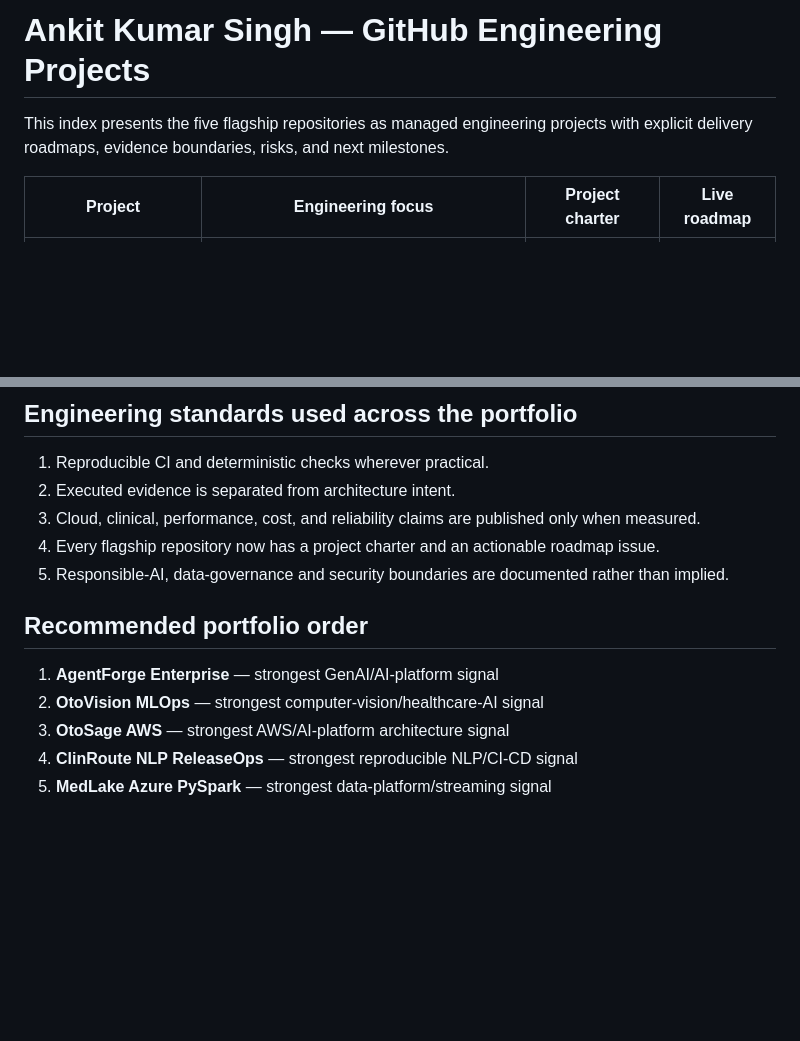
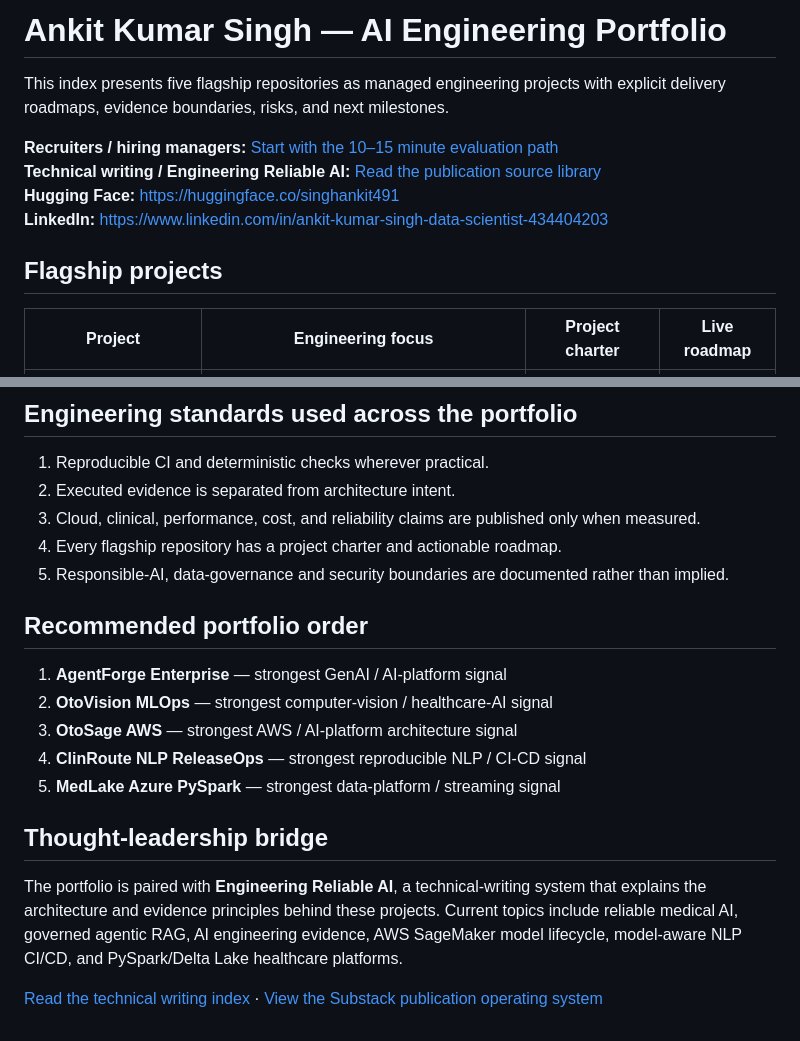
Before and after one commit to singhankitsrf/AgentForge-Enterprise-Agentic-RAG, a Markdown page: PORTFOLIO_PROJECTS.md, 2 parts joined by grey strips. Drawn GitHub-style; blank space fills up the shorter version.

Commit message:
Add recruiter and publication discovery paths

```diff
--- a/PORTFOLIO_PROJECTS.md
+++ b/PORTFOLIO_PROJECTS.md
@@ -1,6 +1,13 @@
-# Ankit Kumar Singh — GitHub Engineering Projects
+# Ankit Kumar Singh — AI Engineering Portfolio
 
-This index presents the five flagship repositories as managed engineering projects with explicit delivery roadmaps, evidence boundaries, risks, and next milestones.
+This index presents five flagship repositories as managed engineering projects with explicit delivery roadmaps, evidence boundaries, risks, and next milestones.
+
+**Recruiters / hiring managers:** [Start with the 10–15 minute evaluation path](https://github.com/singhankitsrf/singhankitsrf/blob/main/RECRUITER_START_HERE.md)
+**Technical writing / Engineering Reliable AI:** [Read the publication source library](https://github.com/singhankitsrf/singhankitsrf/tree/main/writing)
+**Hugging Face:** https://huggingface.co/singhankit491
+**LinkedIn:** https://www.linkedin.com/in/ankit-kumar-singh-data-scientist-434404203
+
+## Flagship projects
 
 | Project | Engineering focus | Project charter | Live roadmap |
 |---|---|---|---|
@@ -23,13 +30,19 @@ This index presents the five flagship repositories as managed engineering projec
 1. Reproducible CI and deterministic checks wherever practical.
 2. Executed evidence is separated from architecture intent.
 3. Cloud, clinical, performance, cost, and reliability claims are published only when measured.
-4. Every flagship repository now has a project charter and an actionable roadmap issue.
+4. Every flagship repository has a project charter and actionable roadmap.
 5. Responsible-AI, data-governance and security boundaries are documented rather than implied.
 
 ## Recommended portfolio order
 
-1. **AgentForge Enterprise** — strongest GenAI/AI-platform signal
-2. **OtoVision MLOps** — strongest computer-vision/healthcare-AI signal
-3. **OtoSage AWS** — strongest AWS/AI-platform architecture signal
-4. **ClinRoute NLP ReleaseOps** — strongest reproducible NLP/CI-CD signal
-5. **MedLake Azure PySpark** — strongest data-platform/streaming signal
+1. **AgentForge Enterprise** — strongest GenAI / AI-platform signal
+2. **OtoVision MLOps** — strongest computer-vision / healthcare-AI signal
+3. **OtoSage AWS** — strongest AWS / AI-platform architecture signal
+4. **ClinRoute NLP ReleaseOps** — strongest reproducible NLP / CI-CD signal
+5. **MedLake Azure PySpark** — strongest data-platform / streaming signal
+
+## Thought-leadership bridge
+
+The portfolio is paired with **Engineering Reliable AI**, a technical-writing system that explains the architecture and evidence principles behind these projects. Current topics include reliable medical AI, governed agentic RAG, AI engineering evidence, AWS SageMaker model lifecycle, model-aware NLP CI/CD, and PySpark/Delta Lake healthcare platforms.
+
+[Read the technical writing index](https://github.com/singhankitsrf/singhankitsrf/blob/main/writing/README.md) · [View the Substack publication operating system](https://github.com/singhankitsrf/singhankitsrf/blob/main/substack/README.md)
```
